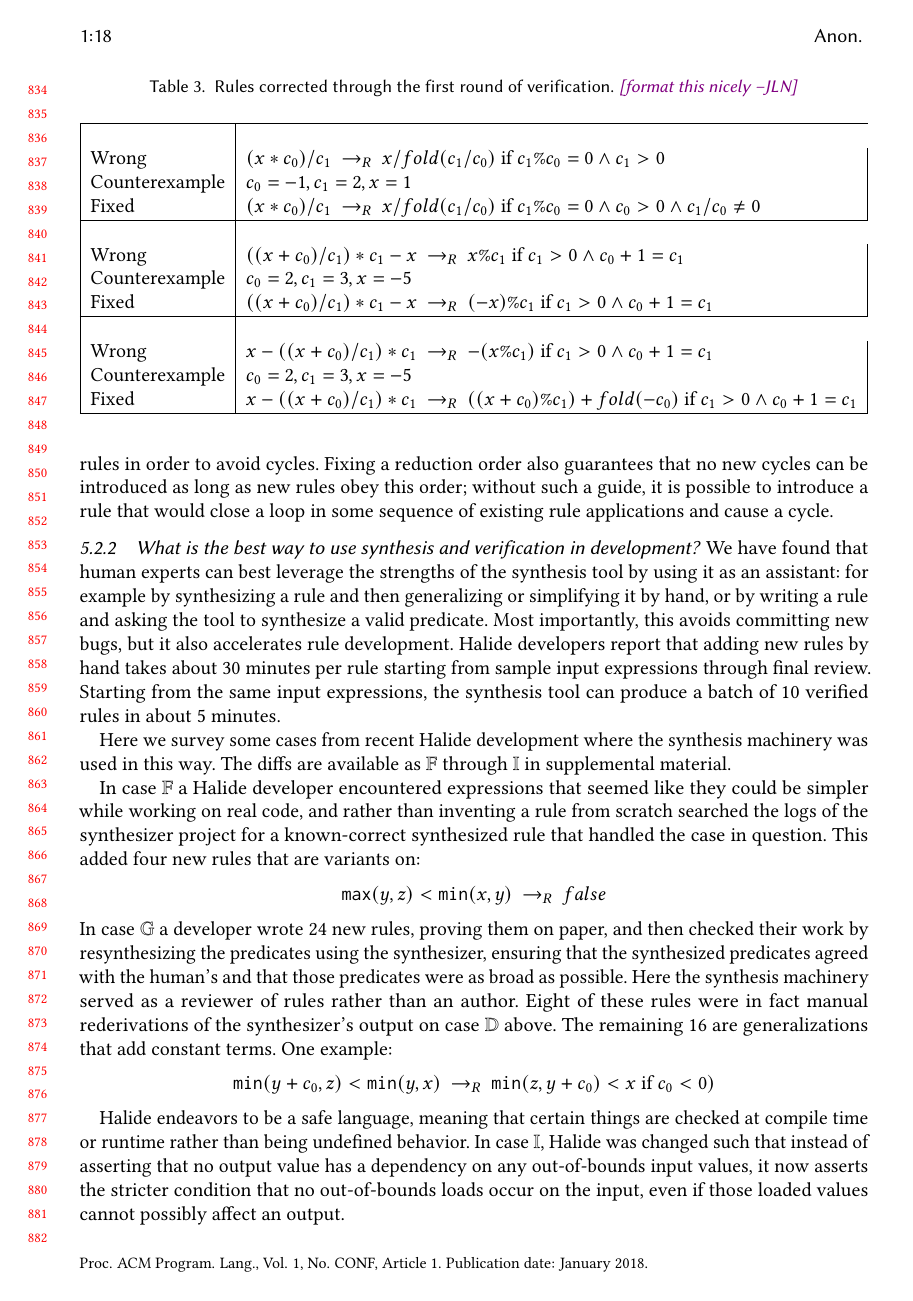
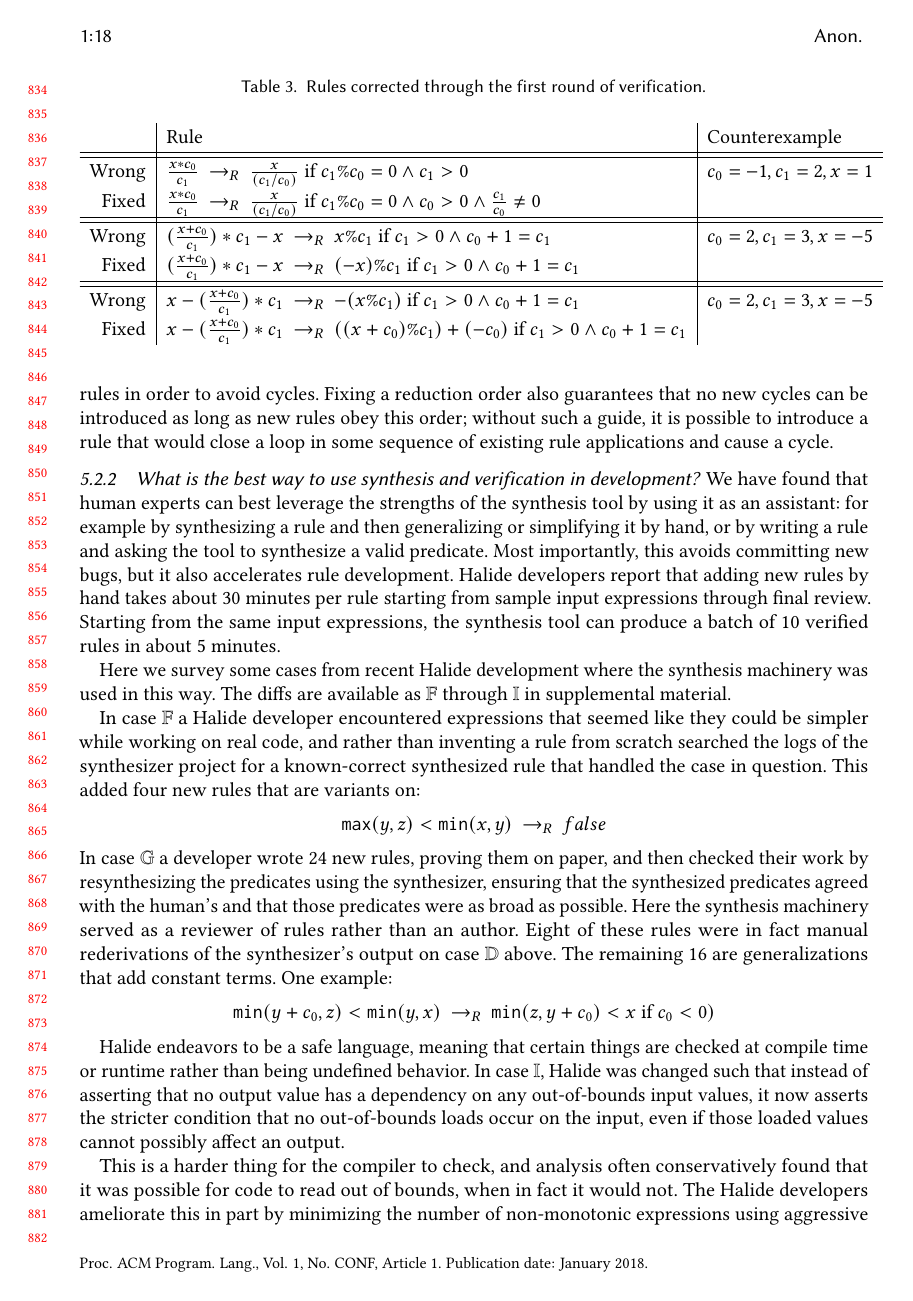
Before and after one commit to jn80842/synthsimplifierpaper, a LaTeX paper (main.tex): page 18 of 24. Compiled offline with pdfLaTeX.

Commit message:
reformat table of corrected rules

```diff
--- a/main.tex
+++ b/main.tex
@@ -20,7 +20,7 @@
 \usepackage{tabularx}
 \usepackage{makecell}
 \usepackage{algorithm2e}
-\usepackage{csquotes}
+\usepackage{hhline}
 \usetikzlibrary{hobby,arrows,backgrounds,calc,trees}
 
 \pgfdeclarelayer{background}
@@ -1233,22 +1233,22 @@ and the other two were constrained to only trigger when the denominator is known
 The cases discussed in section~\ref{sub:bugfixes} all concern fixing existing problems while not introducing new ones. By giving a proof of soundness, showing that the ruleset is correct and that the rules are cycle-free, we also remove two entire classes of future bugs. For reference, over the life of the Halide project there have been 14 pull requests that fix incorrect rules, and 3 pull requests that modify rules in order to avoid cycles. Fixing a reduction order also guarantees that no new cycles can be introduced as long as new rules obey this order; without such a guide, it is possible to introduce a rule that would close a loop in some sequence of existing rule applications and cause a cycle.
 
 \begin{table*}
-\caption{Rules corrected through the first round of verification. \jln{format this nicely}}
-\begin{tabular}{|l|l|}
-\hline \\
-Wrong &  $(x * c_0) / c_1 \rewrites x / fold(c_1 / c_0) \pred c_1 \% c_0 = 0 \wedge c_1 > 0$ \\
-Counterexample & $c_0 = -1, c_1 = 2, x = 1$\\
-Fixed & $(x * c_0) / c_1 \rewrites x / fold(c_1 / c_0) \pred c_1 \% c_0 = 0 \wedge c_0 > 0 \wedge c_1 / c_0 \neq 0$\\
-\hline \\
-Wrong & $((x + c_0)/c_1)*c_1 - x \rewrites x \% c_1 \pred c_1 > 0 \wedge c_0 + 1 = c_1$\\
-Counterexample & $c_0 = 2, c_1 = 3, x = -5$\\
-Fixed & $((x + c_0)/c_1)*c_1 - x \rewrites (-x) \% c_1 \pred c_1 > 0 \wedge c_0 + 1 = c_1$\\
-\hline \\
-Wrong & $x - ((x + c_0)/c_1)*c_1 \rewrites -(x \% c_1) \pred c_1 > 0 \wedge c_0 + 1 = c_1$ \\
-Counterexample & $c_0 = 2, c_1 = 3, x = -5$\\
-Fixed & $x - ((x + c_0)/c_1)*c_1 \rewrites ((x + c_0) \% c_1) + fold(-c_0) \pred c_1 > 0 \wedge c_0 + 1 = c_1$ \\
-\hline
+\caption{Rules corrected through the first round of verification.}
+{\renewcommand{\arraystretch}{1.2}
+\begin{tabular}{r|l|l}
+& Rule & Counterexample \\
+\hhline{=|=|=}
+Wrong &  $\frac{x * c_0}{c_1} \rewrites \frac{x}{(c_1 / c_0)} \pred c_1 \% c_0 = 0 \wedge c_1 > 0$ & $c_0 = -1, c_1 = 2, x = 1$\\
+Fixed & $\frac{x * c_0}{c_1} \rewrites \frac{x}{(c_1 / c_0)} \pred c_1 \% c_0 = 0 \wedge c_0 > 0 \wedge \frac{c_1}{c_0} \neq 0$ & \\
+\hhline{=|=|=}
+Wrong & $(\frac{x + c_0}{c_1})*c_1 - x \rewrites x \% c_1 \pred c_1 > 0 \wedge c_0 + 1 = c_1$ & $c_0 = 2, c_1 = 3, x = -5$\\
+Fixed & $(\frac{x + c_0}{c_1})*c_1 - x \rewrites (-x) \% c_1 \pred c_1 > 0 \wedge c_0 + 1 = c_1$ & \\
+\hhline{=|=|=}
+Wrong & $x - (\frac{x + c_0}{c_1})*c_1 \rewrites -(x \% c_1) \pred c_1 > 0 \wedge c_0 + 1 = c_1$ & $c_0 = 2, c_1 = 3, x = -5$\\
+Fixed & $x - (\frac{x + c_0}{c_1})*c_1 \rewrites ((x + c_0) \% c_1) + (-c_0) \pred c_1 > 0 \wedge c_0 + 1 = c_1$ & \\
+
 \end{tabular}
+}
 \label{tab:verfirstround}
 \end{table*}
 
```
